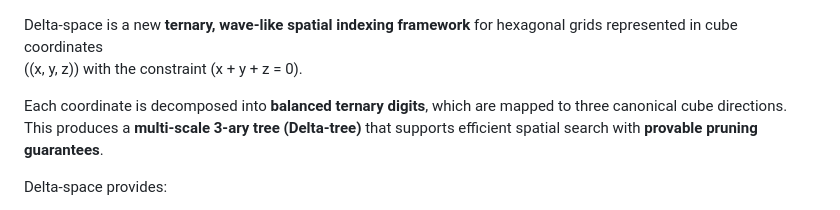
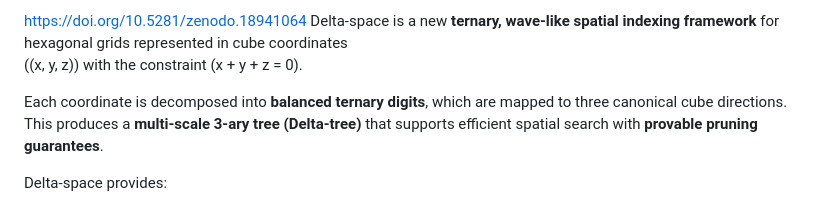
Before and after one commit to nakano0949-web/-Delta-space-A-Ternary-Wave-like-Spatial-Index-for-Hexagonal-Cube-Coordinates, a Markdown page: README.md, the part around the change. GitHub-like rendering.

Commit message:
Add DOI link to README for Delta-space framework
Added DOI link for Delta-space framework.

```diff
--- a/README.md
+++ b/README.md
@@ -1,3 +1,4 @@
+https://doi.org/10.5281/zenodo.18941064
 Delta-space is a new **ternary, wave-like spatial indexing framework** for hexagonal grids represented in cube coordinates
 \((x, y, z)\) with the constraint \(x + y + z = 0\).
 
```
